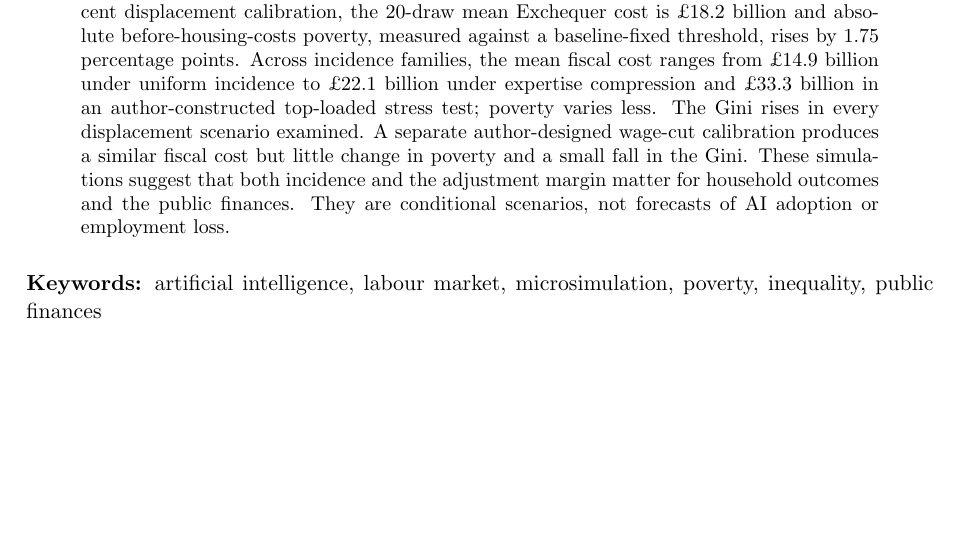
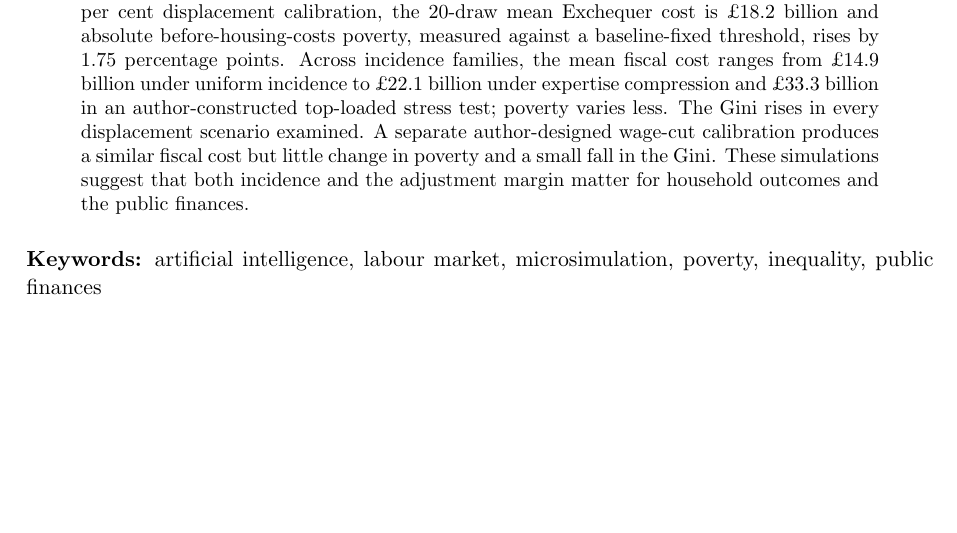
Before and after one commit to PolicyEngine/uk-ai-study, a LaTeX paper (paper/main.tex): part of page 1 of 43, cut so that both start at the same text. Compiled offline with pdfLaTeX.

Commit message:
Remove forecast disclaimer from abstract

```diff
--- a/paper/main.tex
+++ b/paper/main.tex
@@ -23,7 +23,7 @@
 \maketitle
 
 \begin{abstract}
-\noindent I examine how the simulated household and fiscal effects of an AI labour-market shock in the United Kingdom vary with its incidence. I link occupation-level AI exposure to workers in the 2024--25 Family Resources Survey and use PolicyEngine UK to simulate employment, wage and capital-income shocks. The design covers 66 shock-size combinations and five displacement-incidence families that hold aggregate displacement fixed. In the central 7 per cent displacement calibration, the 20-draw mean Exchequer cost is \pounds 18.2 billion and absolute before-housing-costs poverty, measured against a baseline-fixed threshold, rises by 1.75 percentage points. Across incidence families, the mean fiscal cost ranges from \pounds 14.9 billion under uniform incidence to \pounds 22.1 billion under expertise compression and \pounds 33.3 billion in an author-constructed top-loaded stress test; poverty varies less. The Gini rises in every displacement scenario examined. A separate author-designed wage-cut calibration produces a similar fiscal cost but little change in poverty and a small fall in the Gini. These simulations suggest that both incidence and the adjustment margin matter for household outcomes and the public finances. They are conditional scenarios, not forecasts of AI adoption or employment loss.
+\noindent I examine how the simulated household and fiscal effects of an AI labour-market shock in the United Kingdom vary with its incidence. I link occupation-level AI exposure to workers in the 2024--25 Family Resources Survey and use PolicyEngine UK to simulate employment, wage and capital-income shocks. The design covers 66 shock-size combinations and five displacement-incidence families that hold aggregate displacement fixed. In the central 7 per cent displacement calibration, the 20-draw mean Exchequer cost is \pounds 18.2 billion and absolute before-housing-costs poverty, measured against a baseline-fixed threshold, rises by 1.75 percentage points. Across incidence families, the mean fiscal cost ranges from \pounds 14.9 billion under uniform incidence to \pounds 22.1 billion under expertise compression and \pounds 33.3 billion in an author-constructed top-loaded stress test; poverty varies less. The Gini rises in every displacement scenario examined. A separate author-designed wage-cut calibration produces a similar fiscal cost but little change in poverty and a small fall in the Gini. These simulations suggest that both incidence and the adjustment margin matter for household outcomes and the public finances.
 \end{abstract}
 
 \medskip
```
Also changed, not shown: paper/main.pdf.
